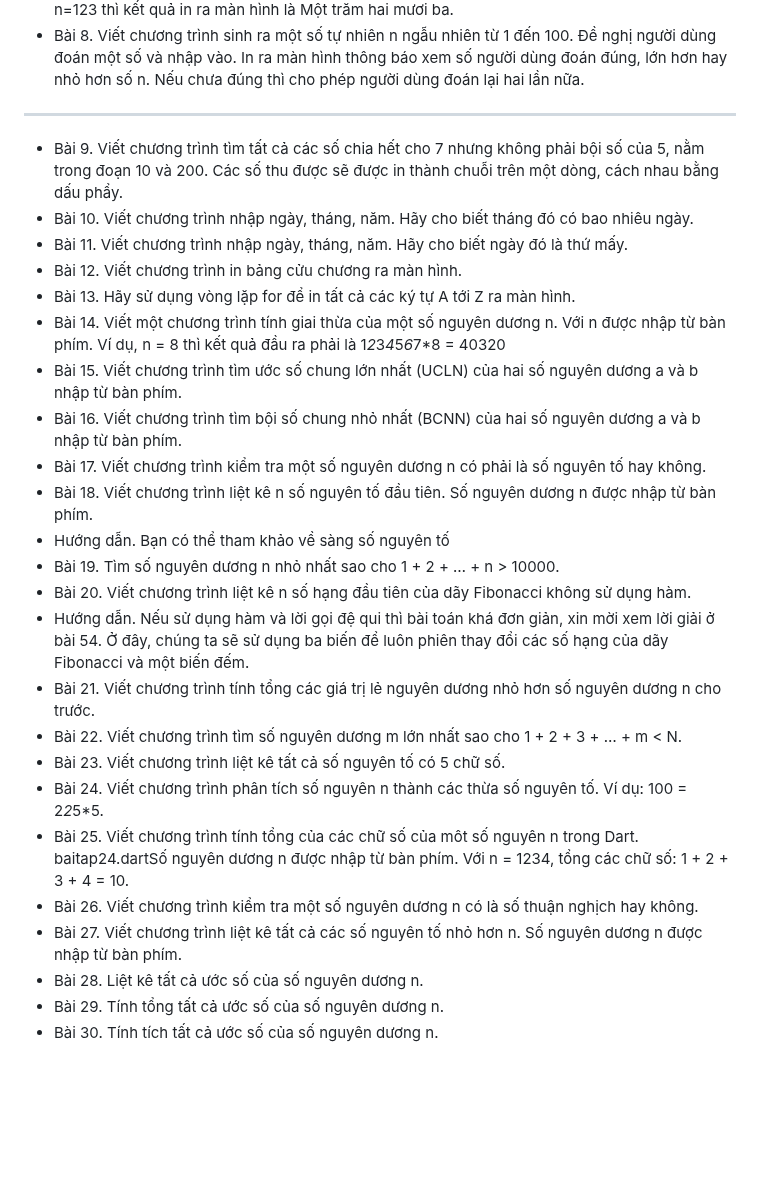
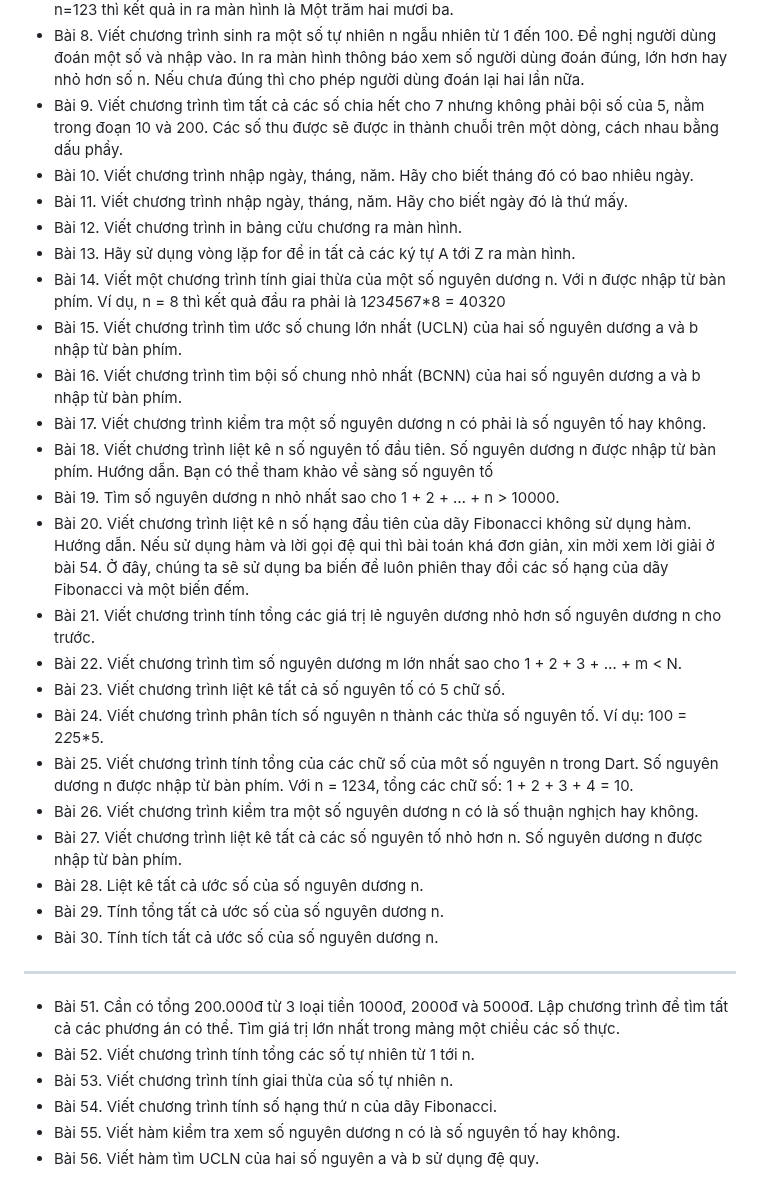
Before and after one commit to linhsama/cp838_dart, a Markdown page: README.md, the part around the change. Rendered like a GitHub page; blank space fills up the shorter version.

```diff
--- a/README.md
+++ b/README.md
@@ -13,30 +13,46 @@
 - Bài 8. Viết chương trình sinh ra một số tự nhiên n ngẫu nhiên từ 1 đến 100. Đề nghị người dùng
   đoán một số và nhập vào. In ra màn hình thông báo xem số người dùng đoán đúng, lớn hơn hay nhỏ hơn
   số n. Nếu chưa đúng thì cho phép người dùng đoán lại hai lần nữa.
-
----
-
-- Bài 9. Viết chương trình tìm tất cả các số chia hết cho 7 nhưng không phải bội số của 5, nằm trong đoạn 10 và 200. Các số thu được sẽ được in thành chuỗi trên một dòng, cách nhau bằng dấu phẩy.
+- Bài 9. Viết chương trình tìm tất cả các số chia hết cho 7 nhưng không phải bội số của 5, nằm trong
+  đoạn 10 và 200. Các số thu được sẽ được in thành chuỗi trên một dòng, cách nhau bằng dấu phẩy.
 - Bài 10. Viết chương trình nhập ngày, tháng, năm. Hãy cho biết tháng đó có bao nhiêu ngày.
 - Bài 11. Viết chương trình nhập ngày, tháng, năm. Hãy cho biết ngày đó là thứ mấy.
 - Bài 12. Viết chương trình in bảng cửu chương ra màn hình.
 - Bài 13. Hãy sử dụng vòng lặp for để in tất cả các ký tự A tới Z ra màn hình.
-- Bài 14. Viết một chương trình tính giai thừa của một số nguyên dương n. Với n được nhập từ bàn phím. Ví dụ, n = 8 thì kết quả đầu ra phải là 1*2*3*4*5*6*7\*8 = 40320
-- Bài 15. Viết chương trình tìm ước số chung lớn nhất (UCLN) của hai số nguyên dương a và b nhập từ bàn phím.
-- Bài 16. Viết chương trình tìm bội số chung nhỏ nhất (BCNN) của hai số nguyên dương a và b nhập từ bàn phím.
+- Bài 14. Viết một chương trình tính giai thừa của một số nguyên dương n. Với n được nhập từ bàn
+  phím. Ví dụ, n = 8 thì kết quả đầu ra phải là 1*2*3*4*5*6*7\*8 = 40320
+- Bài 15. Viết chương trình tìm ước số chung lớn nhất (UCLN) của hai số nguyên dương a và b nhập từ
+  bàn phím.
+- Bài 16. Viết chương trình tìm bội số chung nhỏ nhất (BCNN) của hai số nguyên dương a và b nhập từ
+  bàn phím.
 - Bài 17. Viết chương trình kiểm tra một số nguyên dương n có phải là số nguyên tố hay không.
-- Bài 18. Viết chương trình liệt kê n số nguyên tố đầu tiên. Số nguyên dương n được nhập từ bàn phím.
-- Hướng dẫn. Bạn có thể tham khảo về sàng số nguyên tố
+- Bài 18. Viết chương trình liệt kê n số nguyên tố đầu tiên. Số nguyên dương n được nhập từ bàn
+  phím. Hướng dẫn. Bạn có thể tham khảo về sàng số nguyên tố
 - Bài 19. Tìm số nguyên dương n nhỏ nhất sao cho 1 + 2 + … + n > 10000.
-- Bài 20. Viết chương trình liệt kê n số hạng đầu tiên của dãy Fibonacci không sử dụng hàm.
-- Hướng dẫn. Nếu sử dụng hàm và lời gọi đệ qui thì bài toán khá đơn giản, xin mời xem lời giải ở bài 54. Ở đây, chúng ta sẽ sử dụng ba biến để luôn phiên thay đổi các số hạng của dãy Fibonacci và một biến đếm.
-- Bài 21. Viết chương trình tính tổng các giá trị lẻ nguyên dương nhỏ hơn số nguyên dương n cho trước.
+- Bài 20. Viết chương trình liệt kê n số hạng đầu tiên của dãy Fibonacci không sử dụng hàm. Hướng
+  dẫn. Nếu sử dụng hàm và lời gọi đệ qui thì bài toán khá đơn giản, xin mời xem lời giải ở bài 54. Ở
+  đây, chúng ta sẽ sử dụng ba biến để luôn phiên thay đổi các số hạng của dãy Fibonacci và một biến
+  đếm.
+- Bài 21. Viết chương trình tính tổng các giá trị lẻ nguyên dương nhỏ hơn số nguyên dương n cho
+  trước.
 - Bài 22. Viết chương trình tìm số nguyên dương m lớn nhất sao cho 1 + 2 + 3 + … + m < N.
 - Bài 23. Viết chương trình liệt kê tất cả số nguyên tố có 5 chữ số.
-- Bài 24. Viết chương trình phân tích số nguyên n thành các thừa số nguyên tố. Ví dụ: 100 = 2*2*5\*5.
-- Bài 25. Viết chương trình tính tổng của các chữ số của môt số nguyên n trong Dart. baitap24.dartSố nguyên dương n được nhập từ bàn phím. Với n = 1234, tổng các chữ số: 1 + 2 + 3 + 4 = 10.
+- Bài 24. Viết chương trình phân tích số nguyên n thành các thừa số nguyên tố. Ví dụ: 100 = 2*2*5*5.
+- Bài 25. Viết chương trình tính tổng của các chữ số của môt số nguyên n trong Dart. Số
+  nguyên dương n được nhập từ bàn phím. Với n = 1234, tổng các chữ số: 1 + 2 + 3 + 4 = 10.
 - Bài 26. Viết chương trình kiểm tra một số nguyên dương n có là số thuận nghịch hay không.
-- Bài 27. Viết chương trình liệt kê tất cả các số nguyên tố nhỏ hơn n. Số nguyên dương n được nhập từ bàn phím.
+- Bài 27. Viết chương trình liệt kê tất cả các số nguyên tố nhỏ hơn n. Số nguyên dương n được nhập
+  từ bàn phím.
 - Bài 28. Liệt kê tất cả ước số của số nguyên dương n.
 - Bài 29. Tính tổng tất cả ước số của số nguyên dương n.
 - Bài 30. Tính tích tất cả ước số của số nguyên dương n.
+
+------
+
+- Bài 51. Cần có tổng 200.000đ từ 3 loại tiền 1000đ, 2000đ và 5000đ. Lập chương trình để tìm tất cả
+  các phương án có thể. Tìm giá trị lớn nhất trong mảng một chiều các số thực.
+- Bài 52. Viết chương trình tính tổng các số tự nhiên từ 1 tới n.
+- Bài 53. Viết chương trình tính giai thừa của số tự nhiên n.
+- Bài 54. Viết chương trình tính số hạng thứ n của dãy Fibonacci.
+- Bài 55. Viết hàm kiểm tra xem số nguyên dương n có là số nguyên tố hay không.
+- Bài 56. Viết hàm tìm UCLN của hai số nguyên a và b sử dụng đệ quy.
```
